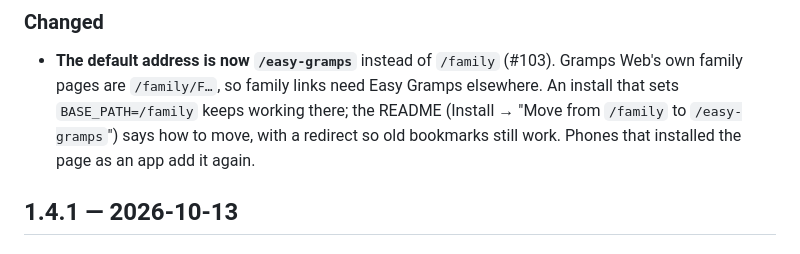
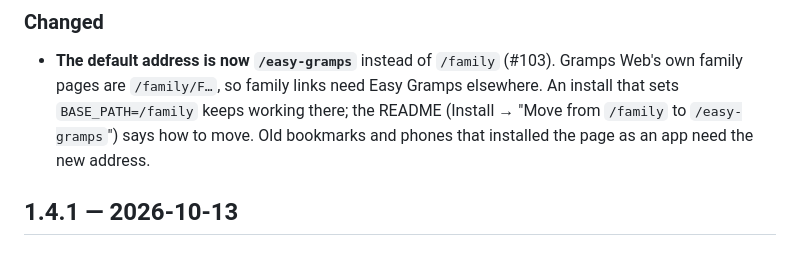
Before and after one commit to 6mat/easy-gramps, a Markdown page: CHANGELOG.md, the part around the change. Drawn GitHub-style.

```diff
--- a/CHANGELOG.md
+++ b/CHANGELOG.md
@@ -13,8 +13,8 @@ All notable changes, newest first. Versions follow `VERSION`; releases are tagge
 ### Changed
 - **The default address is now `/easy-gramps`** instead of `/family` (#103). Gramps Web's own family pages
   are `/family/F…`, so family links need Easy Gramps elsewhere. An install that sets `BASE_PATH=/family`
-  keeps working there; the README (Install → "Move from `/family` to `/easy-gramps`") says how to move,
-  with a redirect so old bookmarks still work. Phones that installed the page as an app add it again.
+  keeps working there; the README (Install → "Move from `/family` to `/easy-gramps`") says how to move.
+  Old bookmarks and phones that installed the page as an app need the new address.
 
 ## 1.4.1 — 2026-10-13
 
```
Also changed, not shown: README.md (+2 -15 lines).
